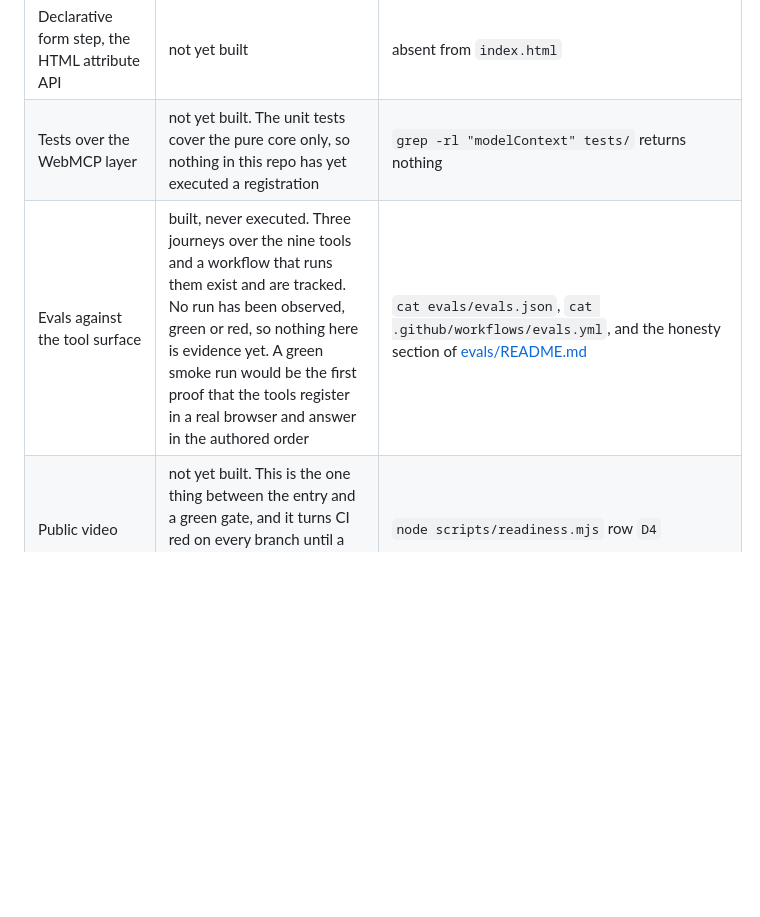
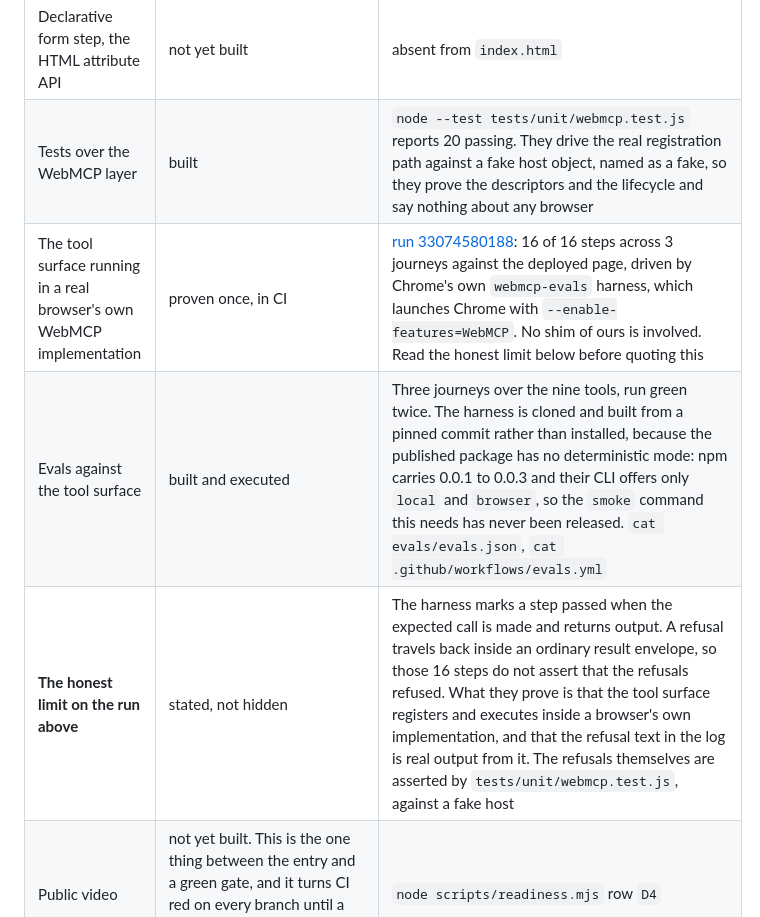
Before and after one commit to upgradedev/claimready, a Markdown page: README.md, the part around one of its changes. Rendered like a GitHub page; blank space fills up the shorter version.

```diff
--- a/README.md
+++ b/README.md
@@ -340,8 +347,10 @@ go stale between commits.
 | Conditional tool that appears while the vehicle cannot be driven | built | `cat src/webmcp/tools/get_assistance_options.js`, and `CONDITIONAL_TOOLS` in `src/webmcp/register.js` |
 | Roadside assistance dispatch simulation, the booking a person's click would send | not yet built | no dispatch call in `src/ui/app.js` |
 | Declarative form step, the HTML attribute API | not yet built | absent from `index.html` |
-| Tests over the WebMCP layer | not yet built. The unit tests cover the pure core only, so nothing in this repo has yet executed a registration | `grep -rl "modelContext" tests/` returns nothing |
-| Evals against the tool surface | built, never executed. Three journeys over the nine tools and a workflow that runs them exist and are tracked. No run has been observed, green or red, so nothing here is evidence yet. A green smoke run would be the first proof that the tools register in a real browser and answer in the authored order | `cat evals/evals.json`, `cat .github/workflows/evals.yml`, and the honesty section of [evals/README.md](evals/README.md) |
+| Tests over the WebMCP layer | built | `node --test tests/unit/webmcp.test.js` reports 20 passing. They drive the real registration path against a fake host object, named as a fake, so they prove the descriptors and the lifecycle and say nothing about any browser |
+| The tool surface running in a real browser's own WebMCP implementation | proven once, in CI | [run 33074580188](https://github.com/upgradedev/claimready/actions/runs/33074580188): 16 of 16 steps across 3 journeys against the deployed page, driven by Chrome's own `webmcp-evals` harness, which launches Chrome with `--enable-features=WebMCP`. No shim of ours is involved. Read the honest limit below before quoting this |
+| Evals against the tool surface | built and executed | Three journeys over the nine tools, run green twice. The harness is cloned and built from a pinned commit rather than installed, because the published package has no deterministic mode: npm carries 0.0.1 to 0.0.3 and their CLI offers only `local` and `browser`, so the `smoke` command this needs has never been released. `cat evals/evals.json`, `cat .github/workflows/evals.yml` |
+| **The honest limit on the run above** | stated, not hidden | The harness marks a step passed when the expected call is made and returns output. A refusal travels back inside an ordinary result envelope, so those 16 steps do not assert that the refusals refused. What they prove is that the tool surface registers and executes inside a browser's own implementation, and that the refusal text in the log is real output from it. The refusals themselves are asserted by `tests/unit/webmcp.test.js`, against a fake host |
 | Public video | not yet built. This is the one thing between the entry and a green gate, and it turns CI red on every branch until a public link lands in `docs/submission/video.md` | `node scripts/readiness.mjs` row `D4` |
 | Written description | drafted, not yet pasted into the submission form | `docs/submission/description.md`, and `node scripts/readiness.mjs` row `D3` |
 
```
Also changed, not shown: other parts of README.md (+7 -0 lines).
